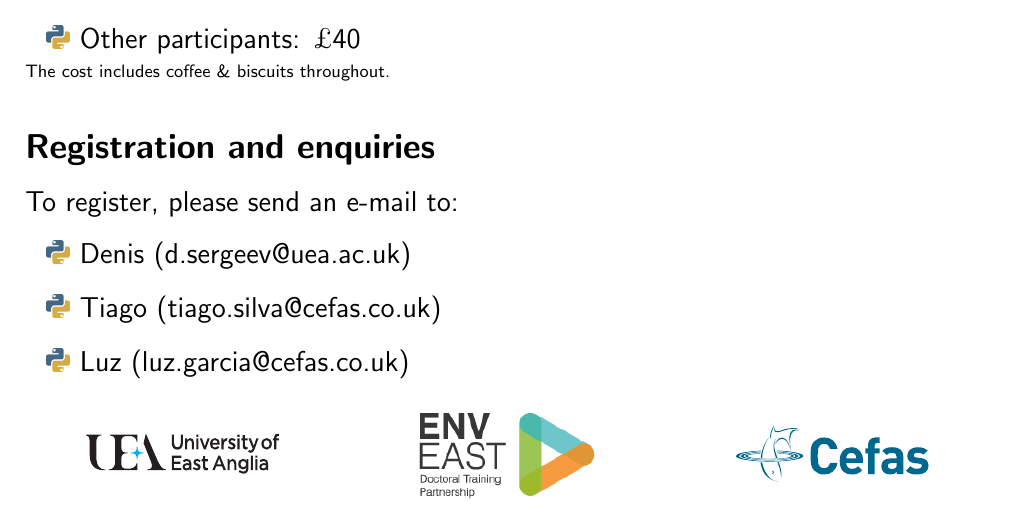
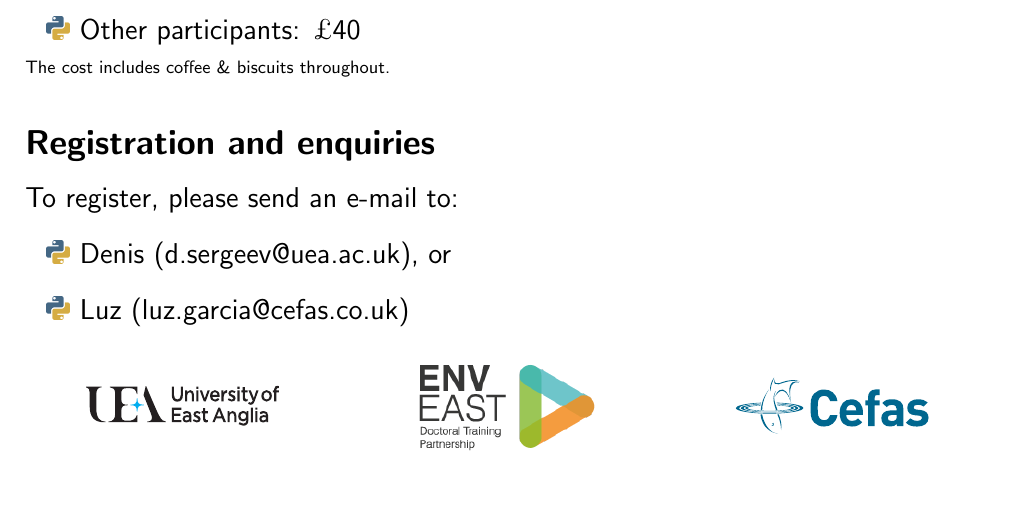
Before and after one commit to ueapy/pythoncourse2018, a LaTeX document (src/poster/poster.tex): part of the page, cut so that both start at the same text. The pictures show the PDF file src/poster/poster.pdf that the author committed with the source.

Commit message:
remove tiago from contacts

```diff
--- a/src/poster/poster.tex
+++ b/src/poster/poster.tex
@@ -72,8 +72,7 @@ Fri & 12 Jan & 09:00--17:00 & Mapping and applied environmental science exercise
 \subsection*{Registration and enquiries}
 To register, please send an e-mail to:
 \begin{itemize}
-\pyitem Denis (d.sergeev@uea.ac.uk)
-\pyitem Tiago (tiago.silva@cefas.co.uk)
+\pyitem Denis (d.sergeev@uea.ac.uk), or
 \pyitem Luz (luz.garcia@cefas.co.uk)
 \end{itemize}
 % Places are limited to \textbf{20}, and priority will be given to EnvEast DTP students.
```
Also changed, not shown: src/index.md (+0 -1 lines), src/poster/poster.pdf.
